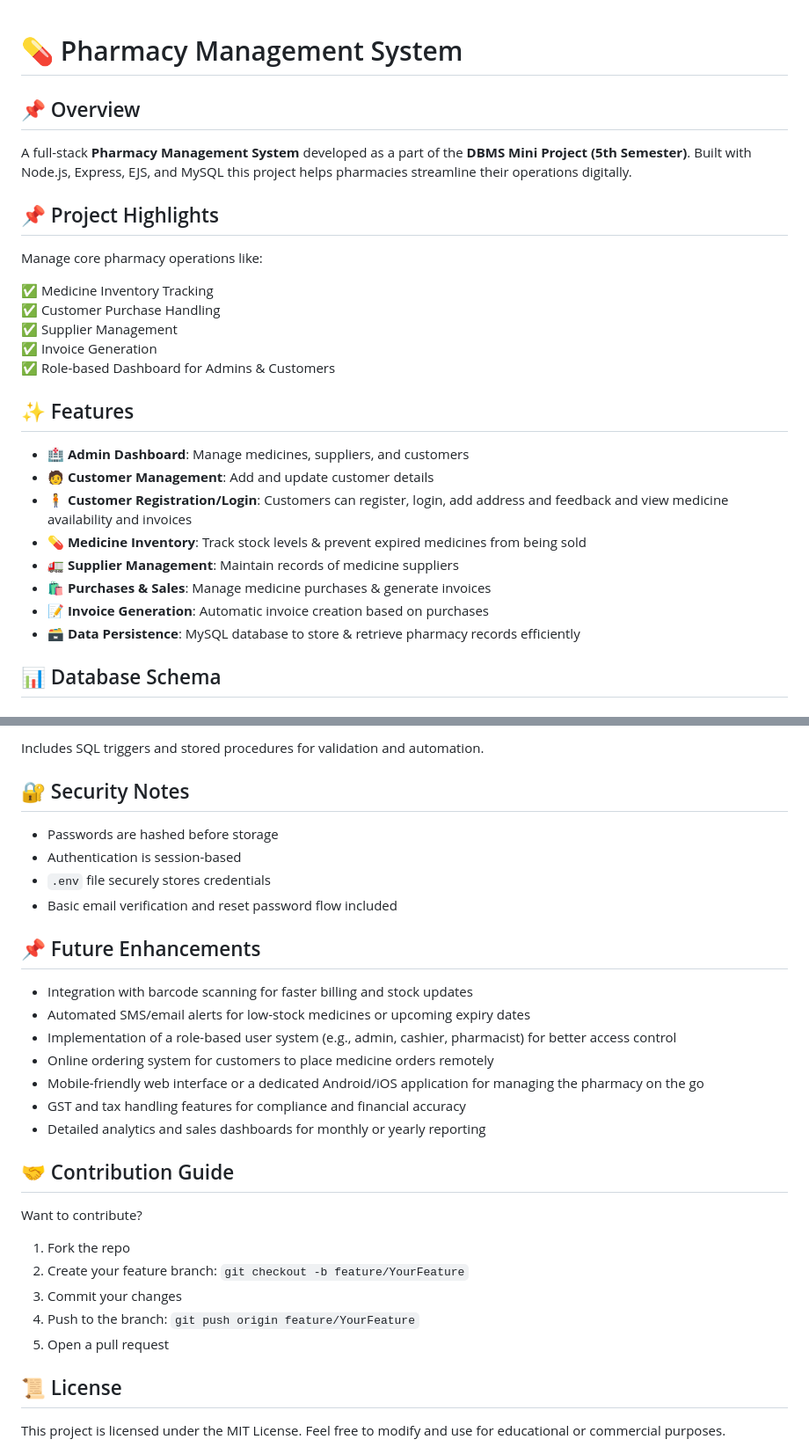
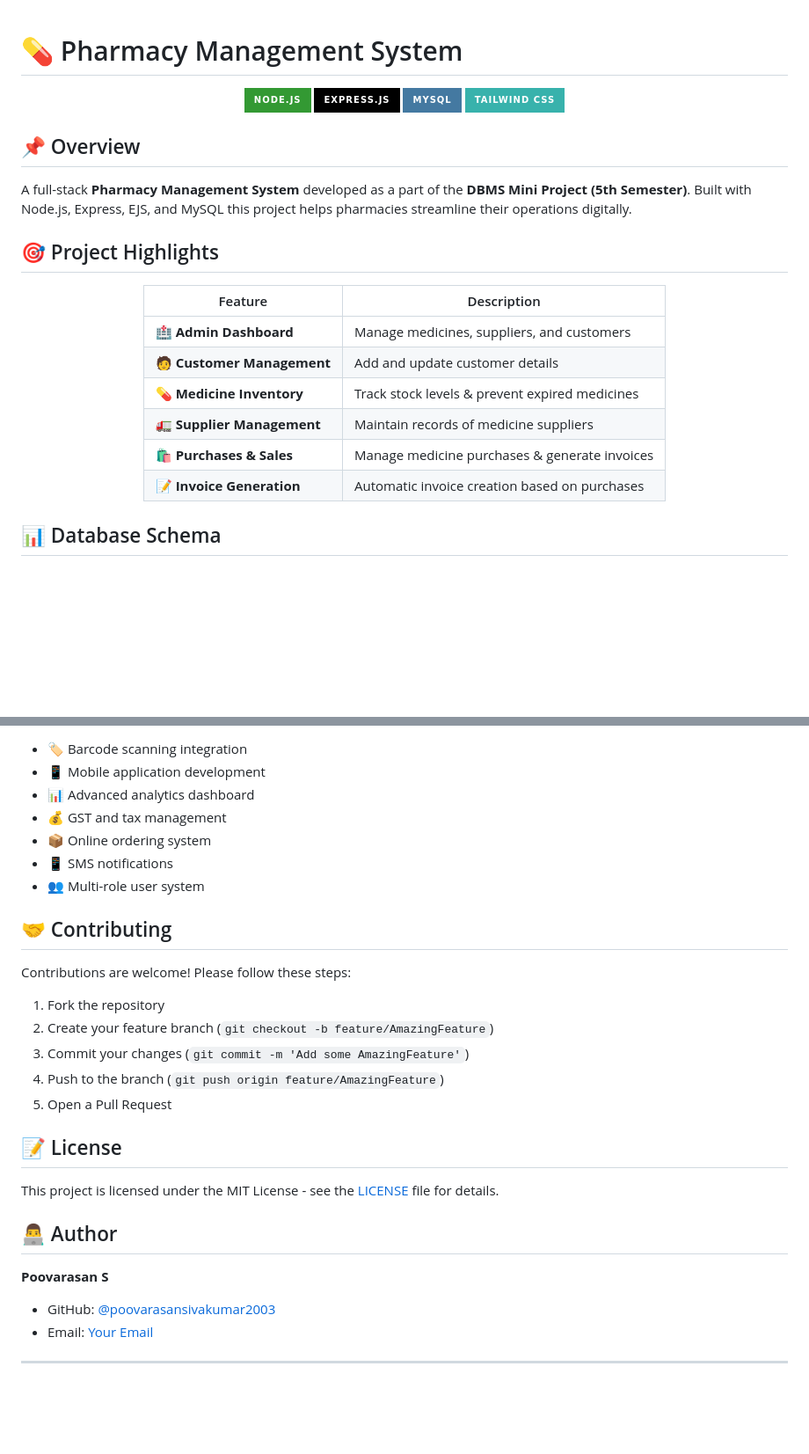
Before and after one commit to poovarasansivakumar2003/DBMS-Mini-Project, a Markdown page: README.md, 2 parts joined by grey strips. Shown at 88% size. Rendered like a GitHub page; badges without logos; blank space fills up the shorter version.

```diff
--- a/README.md
+++ b/README.md
@@ -1,30 +1,33 @@
 # 💊 Pharmacy Management System
+
+<div align="center">
+
+[![Node.js](https://img.shields.io/badge/Node.js-339933?style=for-the-badge&logo=nodedotjs&logoColor=white)](https://nodejs.org/)
+[![Express.js](https://img.shields.io/badge/Express.js-000000?style=for-the-badge&logo=express&logoColor=white)](https://expressjs.com/)
+[![MySQL](https://img.shields.io/badge/MySQL-4479A1?style=for-the-badge&logo=mysql&logoColor=white)](https://www.mysql.com/)
+[![Tailwind CSS](https://img.shields.io/badge/Tailwind_CSS-38B2AC?style=for-the-badge&logo=tailwind-css&logoColor=white)](https://tailwindcss.com/)
+
+</div>
 
 ## 📌 Overview
 
 A full-stack **Pharmacy Management System** developed as a part of the **DBMS Mini Project (5th Semester)**.
 Built with Node.js, Express, EJS, and MySQL this project helps pharmacies streamline their operations digitally.
 
-## 📌 Project Highlights
+## 🎯 Project Highlights
 
-Manage core pharmacy operations like:
+<div align="center">
 
-✅ Medicine Inventory Tracking
-✅ Customer Purchase Handling
-✅ Supplier Management
-✅ Invoice Generation
-✅ Role-based Dashboard for Admins & Customers
+| Feature | Description |
+|---------|-------------|
+| 🏥 **Admin Dashboard** | Manage medicines, suppliers, and customers |
+| 🧑 **Customer Management** | Add and update customer details |
+| 💊 **Medicine Inventory** | Track stock levels & prevent expired medicines |
+| 🚛 **Supplier Management** | Maintain records of medicine suppliers |
+| 🛍️ **Purchases & Sales** | Manage medicine purchases & generate invoices |
+| 📝 **Invoice Generation** | Automatic invoice creation based on purchases |
 
-## ✨ Features
-
-- 🏥 **Admin Dashboard**: Manage medicines, suppliers, and customers
-- 🧑 **Customer Management**: Add and update customer details
-- 🧍 **Customer Registration/Login**: Customers can register, login, add address and feedback and view medicine availability and invoices
-- 💊 **Medicine Inventory**: Track stock levels & prevent expired medicines from being sold
-- 🚛 **Supplier Management**: Maintain records of medicine suppliers
-- 🛍️ **Purchases & Sales**: Manage medicine purchases & generate invoices
-- 📝 **Invoice Generation**: Automatic invoice creation based on purchases
-- 🗃️ **Data Persistence**: MySQL database to store & retrieve pharmacy records efficiently
+</div>
 
 ## 📊 Database Schema
 
@@ -123,35 +151,32 @@ The system uses multiple relational tables:
 
-Includes SQL triggers and stored procedures for validation and automation.
+- 🏷️ Barcode scanning integration
+- 📱 Mobile application development
+- 📊 Advanced analytics dashboard
+- 💰 GST and tax management
+- 📦 Online ordering system
+- 📱 SMS notifications
+- 👥 Multi-role user system
 
-## 🔐 Security Notes
+## 🤝 Contributing
 
-- Passwords are hashed before storage
-- Authentication is session-based
-- `.env` file securely stores credentials
-- Basic email verification and reset password flow included
+Contributions are welcome! Please follow these steps:
 
-## 📌 Future Enhancements
+1. Fork the repository
+2. Create your feature branch (`git checkout -b feature/AmazingFeature`)
+3. Commit your changes (`git commit -m 'Add some AmazingFeature'`)
+4. Push to the branch (`git push origin feature/AmazingFeature`)
+5. Open a Pull Request
 
-- Integration with barcode scanning for faster billing and stock updates
-- Automated SMS/email alerts for low-stock medicines or upcoming expiry dates
-- Implementation of a role-based user system (e.g., admin, cashier, pharmacist) for better access control
-- Online ordering system for customers to place medicine orders remotely
-- Mobile-friendly web interface or a dedicated Android/iOS application for managing the pharmacy on the go
-- GST and tax handling features for compliance and financial accuracy
-- Detailed analytics and sales dashboards for monthly or yearly reporting
+## 📝 License
 
-## 🤝 Contribution Guide
+This project is licensed under the MIT License - see the [LICENSE](LICENSE) file for details.
 
-Want to contribute?
+## 👨‍💻 Author
 
-1. Fork the repo
-2. Create your feature branch: `git checkout -b feature/YourFeature`
-3. Commit your changes
-4. Push to the branch: `git push origin feature/YourFeature`
-5. Open a pull request
+**Poovarasan S**
 
-## 📜 License
+- GitHub: [@poovarasansivakumar2003](https://github.com/poovarasansivakumar2003)
+- Email: [Your Email](poovarasansivakumar2003@gmail.com)
 
-This project is licensed under the MIT License.
-Feel free to modify and use for educational or commercial purposes.
+---
 
```
Also changed, not shown: other parts of README.md (+70 -47 lines).
